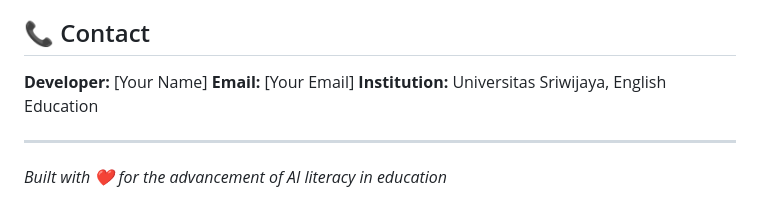
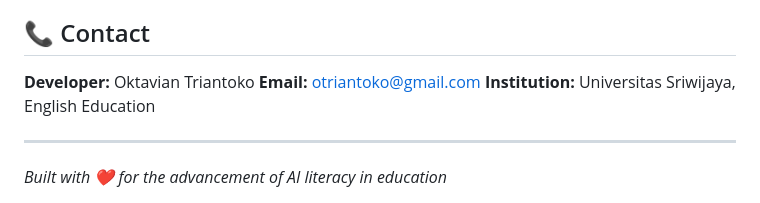
Before and after one commit to Deltanonce/interdashboard, a Markdown page: README.md, the part around the change. GitHub-like rendering.

Commit message:
Update developer contact information in README

```diff
--- a/README.md
+++ b/README.md
@@ -139,8 +139,8 @@ MIT License - see [LICENSE](LICENSE) file
 
 ## 📞 Contact
 
-**Developer:** [Your Name]
-**Email:** [Your Email]
+**Developer:** Oktavian Triantoko
+**Email:** otriantoko@gmail.com
 **Institution:** Universitas Sriwijaya, English Education
 
 ---
```
